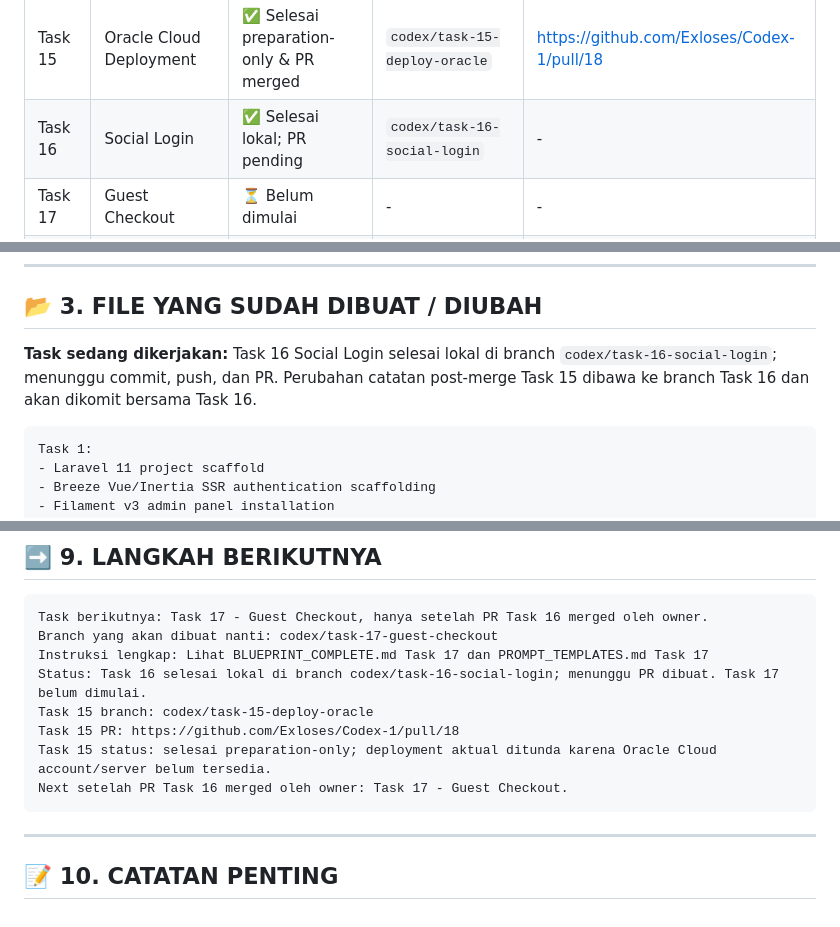
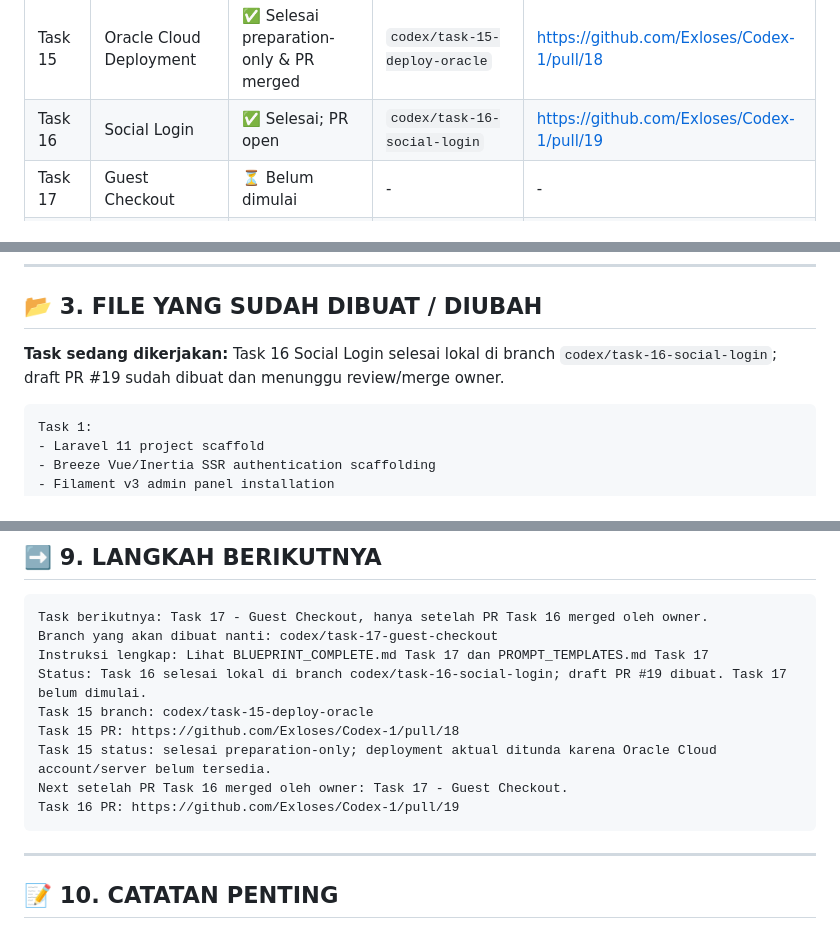
Before and after one commit to Exloses/Codex-1, a Markdown page: PROJECT_STATUS.md, 3 parts joined by grey strips. Rendered like a GitHub page.

Commit message:
docs: update Task 16 PR status

````diff
--- a/PROJECT_STATUS.md
+++ b/PROJECT_STATUS.md
@@ -40,7 +40,7 @@ Platform e-commerce dropship global dengan 3 panel:
 | Task 13 | Database Seeders | ✅ Selesai & PR merged | `codex/task-13-database-seeders` | https://github.com/Exloses/Codex-1/pull/16 |
 | Task 14 | Performance Optimization | ✅ Selesai & PR merged | `codex/task-14-performance` | https://github.com/Exloses/Codex-1/pull/17 |
 | Task 15 | Oracle Cloud Deployment | ✅ Selesai preparation-only & PR merged | `codex/task-15-deploy-oracle` | https://github.com/Exloses/Codex-1/pull/18 |
-| Task 16 | Social Login | ✅ Selesai lokal; PR pending | `codex/task-16-social-login` | - |
+| Task 16 | Social Login | ✅ Selesai; PR open | `codex/task-16-social-login` | https://github.com/Exloses/Codex-1/pull/19 |
 | Task 17 | Guest Checkout | ⏳ Belum dimulai | - | - |
 | Task 18 | Live Chat & Support | ⏳ Belum dimulai | - | - |
 | Task 19 | Wishlist | ⏳ Belum dimulai | - | - |
@@ -66,7 +66,7 @@ Platform e-commerce dropship global dengan 3 panel:
 
 ## 📂 3. FILE YANG SUDAH DIBUAT / DIUBAH
 
-**Task sedang dikerjakan:** Task 16 Social Login selesai lokal di branch `codex/task-16-social-login`; menunggu commit, push, dan PR. Perubahan catatan post-merge Task 15 dibawa ke branch Task 16 dan akan dikomit bersama Task 16.
+**Task sedang dikerjakan:** Task 16 Social Login selesai lokal di branch `codex/task-16-social-login`; draft PR #19 sudah dibuat dan menunggu review/merge owner.
 
 <!-- Codex update bagian ini setiap task selesai -->
 
@@ -528,11 +528,12 @@ Redis:    Belum dicek
 Task berikutnya: Task 17 - Guest Checkout, hanya setelah PR Task 16 merged oleh owner.
 Branch yang akan dibuat nanti: codex/task-17-guest-checkout
 Instruksi lengkap: Lihat BLUEPRINT_COMPLETE.md Task 17 dan PROMPT_TEMPLATES.md Task 17
-Status: Task 16 selesai lokal di branch codex/task-16-social-login; menunggu PR dibuat. Task 17 belum dimulai.
+Status: Task 16 selesai lokal di branch codex/task-16-social-login; draft PR #19 dibuat. Task 17 belum dimulai.
 Task 15 branch: codex/task-15-deploy-oracle
 Task 15 PR: https://github.com/Exloses/Codex-1/pull/18
 Task 15 status: selesai preparation-only; deployment aktual ditunda karena Oracle Cloud account/server belum tersedia.
 Next setelah PR Task 16 merged oleh owner: Task 17 - Guest Checkout.
+Task 16 PR: https://github.com/Exloses/Codex-1/pull/19
 ```
 
 ---
````
Also changed, not shown: other parts of PROJECT_STATUS.md (+1 -0 lines), PROJECT_MEMORY.md (+3 -2 lines).
